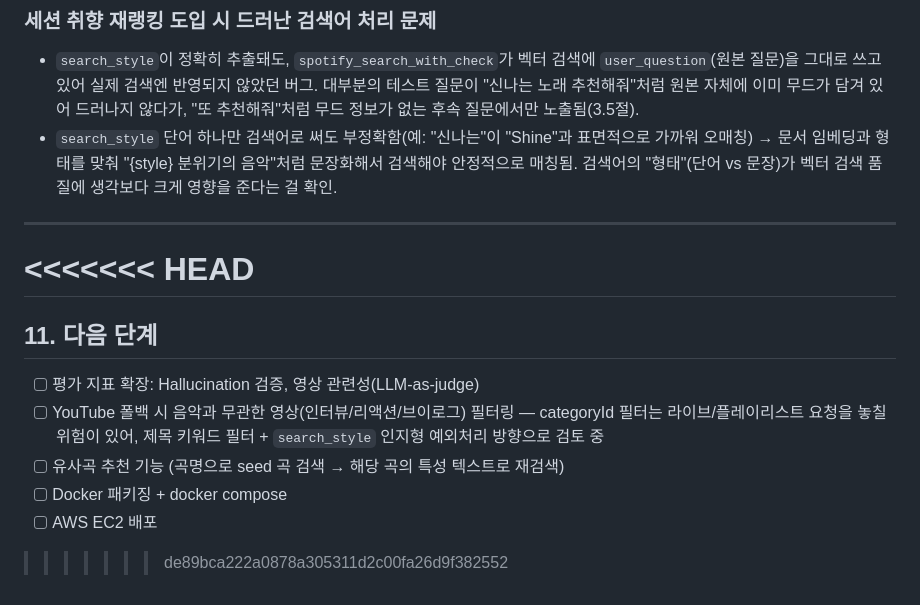
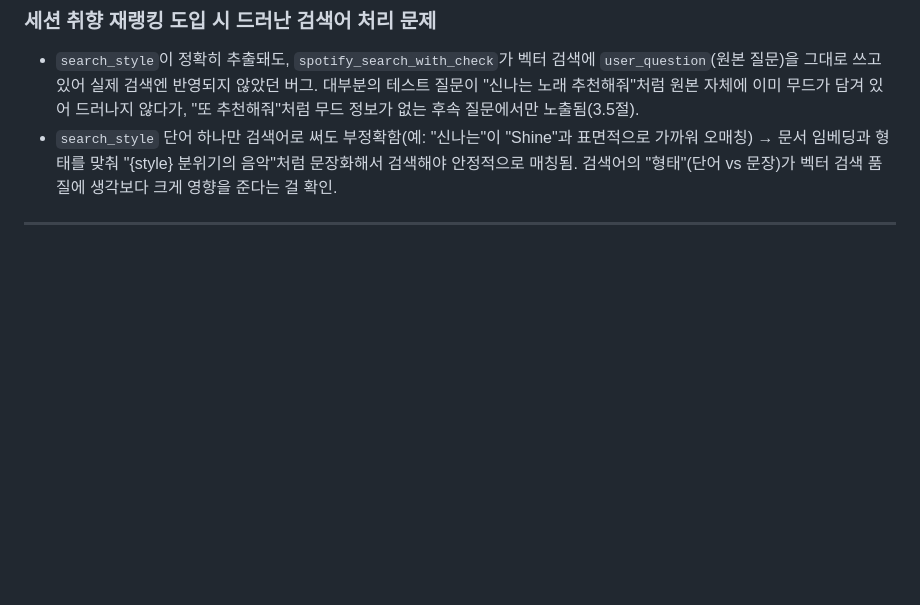
Before and after one commit to 100-hours-a-week/KTB4-Janie-AI, a Markdown page: rag_project/README.md, the part around one of its changes. Drawn GitHub-style; blank space fills up the shorter version.

Commit message:
docs: README 수정
Updated README to include additional details about the music recommendation chatbot and frontend structure.

```diff
--- a/rag_project/README.md
+++ b/rag_project/README.md
@@ -375,16 +380,3 @@ class MusicState(TypedDict):
 - `search_style` 단어 하나만 검색어로 써도 부정확함(예: "신나는"이 "Shine"과 표면적으로 가까워 오매칭) → 문서 임베딩과 형태를 맞춰 "{style} 분위기의 음악"처럼 문장화해서 검색해야 안정적으로 매칭됨. 검색어의 "형태"(단어 vs 문장)가 벡터 검색 품질에 생각보다 크게 영향을 준다는 걸 확인.
 
 ---
-<<<<<<< HEAD
-=======
-
-## 11. 다음 단계
-
-- [ ] 평가 지표 확장: Hallucination 검증, 영상 관련성(LLM-as-judge)
-- [ ] YouTube 폴백 시 음악과 무관한 영상(인터뷰/리액션/브이로그) 필터링
-      — categoryId 필터는 라이브/플레이리스트 요청을 놓칠 위험이 있어,
-      제목 키워드 필터 + `search_style` 인지형 예외처리 방향으로 검토 중
-- [ ] 유사곡 추천 기능 (곡명으로 seed 곡 검색 → 해당 곡의 특성 텍스트로 재검색)
-- [ ] Docker 패키징 + docker compose
-- [ ] AWS EC2 배포
->>>>>>> de89bca222a0878a305311d2c00fa26d9f382552
```
Also changed, not shown: other parts of rag_project/README.md (+5 -0 lines).
